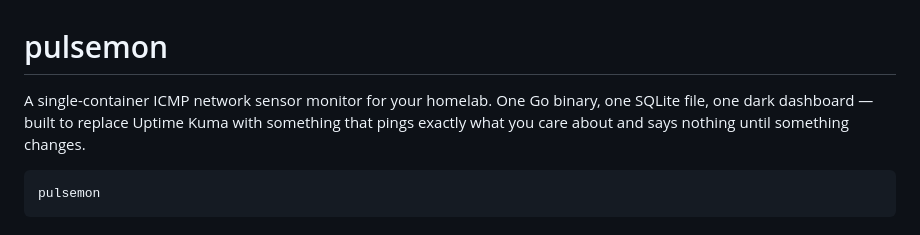
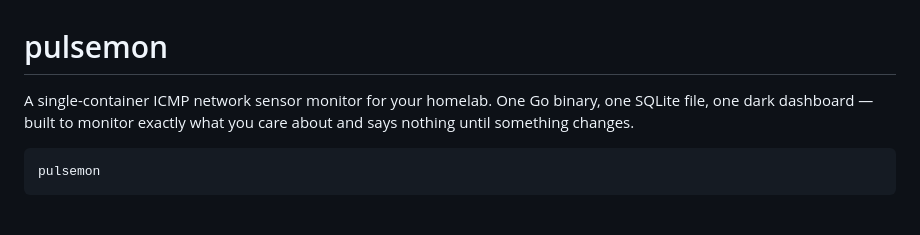
Before and after one commit to invizen/pulsemon, a Markdown page: README.md, the part around the change. GitHub-like rendering.

````diff
--- a/README.md
+++ b/README.md
@@ -1,9 +1,8 @@
 # pulsemon
 
 A single-container ICMP network sensor monitor for your homelab. One Go binary,
-one SQLite file, one dark dashboard — built to replace Uptime Kuma with
-something that pings exactly what you care about and says nothing until
-something changes.
+one SQLite file, one dark dashboard — built to monitor exactly what you care about
+and says nothing until something changes.
 
 ```
 pulsemon
````
